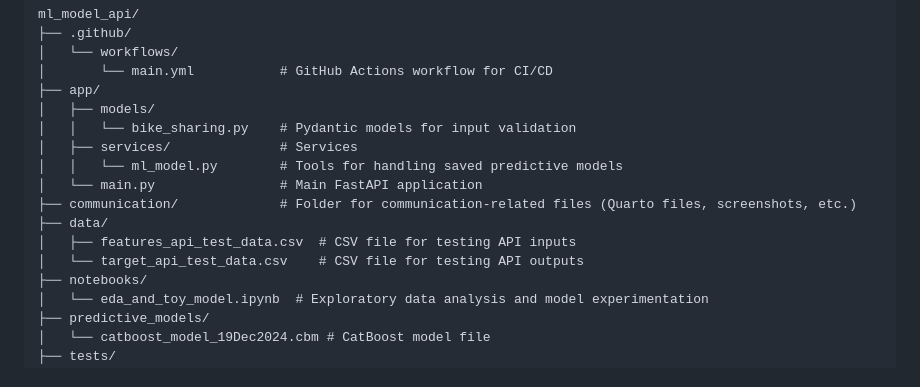
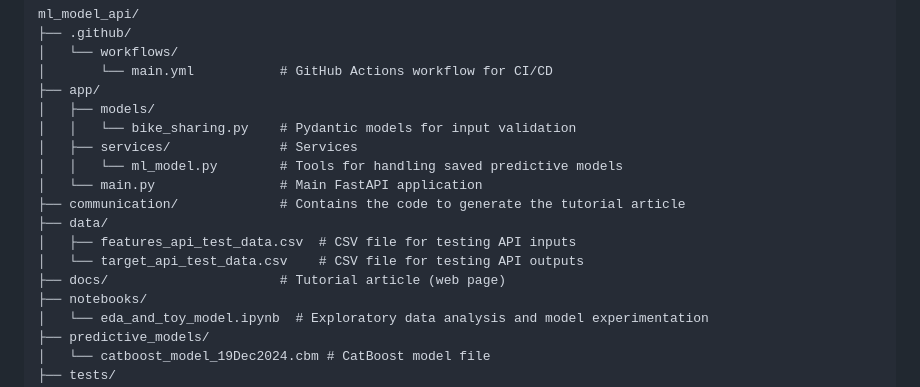
Before and after one commit to jospablo777/ml_model_api, a Markdown page: README.md, the part around the change. Rendered like a GitHub page.

Commit message:
Modified project structure

```diff
--- a/README.md
+++ b/README.md
@@ -29,10 +29,11 @@ ml_model_api/
 │   ├── services/              # Services
 │   │   └── ml_model.py        # Tools for handling saved predictive models
 │   └── main.py                # Main FastAPI application
-├── communication/             # Folder for communication-related files (Quarto files, screenshots, etc.)
+├── communication/             # Contains the code to generate the tutorial article
 ├── data/
 │   ├── features_api_test_data.csv  # CSV file for testing API inputs
 │   └── target_api_test_data.csv    # CSV file for testing API outputs
+├── docs/                      # Tutorial article (web page)
 ├── notebooks/
 │   └── eda_and_toy_model.ipynb  # Exploratory data analysis and model experimentation
 ├── predictive_models/
```
